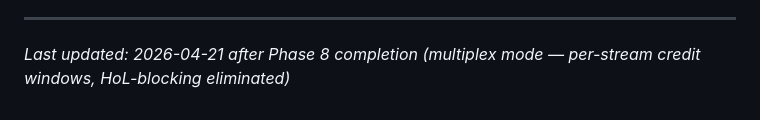
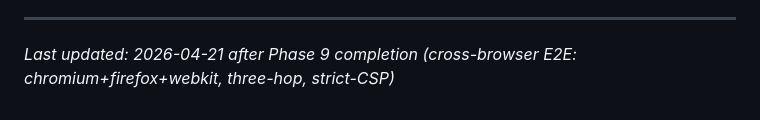
Before and after one commit to sandwichfarm/postwire, a Markdown page: .planning/PROJECT.md, the part around the change. Drawn GitHub-style.

```diff
--- a/.planning/PROJECT.md
+++ b/.planning/PROJECT.md
@@ -123,4 +123,4 @@ This document evolves at phase transitions and milestone boundaries.
 4. Update Context with current state
 
 ---
-*Last updated: 2026-04-21 after Phase 8 completion (multiplex mode — per-stream credit windows, HoL-blocking eliminated)*
+*Last updated: 2026-04-21 after Phase 9 completion (cross-browser E2E: chromium+firefox+webkit, three-hop, strict-CSP)*
```
Also changed, not shown: .planning/STATE.md (+3 -3 lines), 1 other file.
